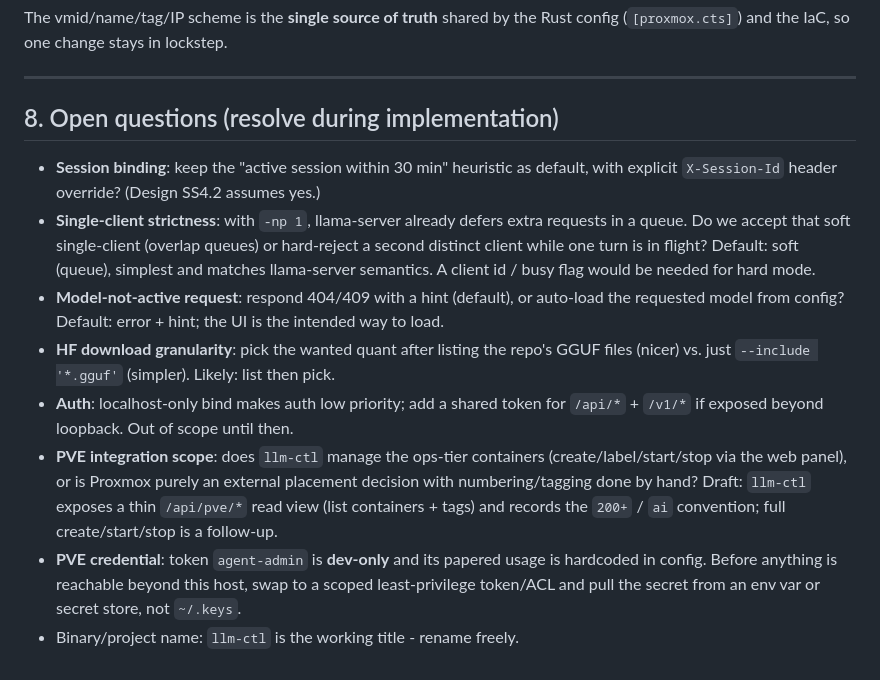
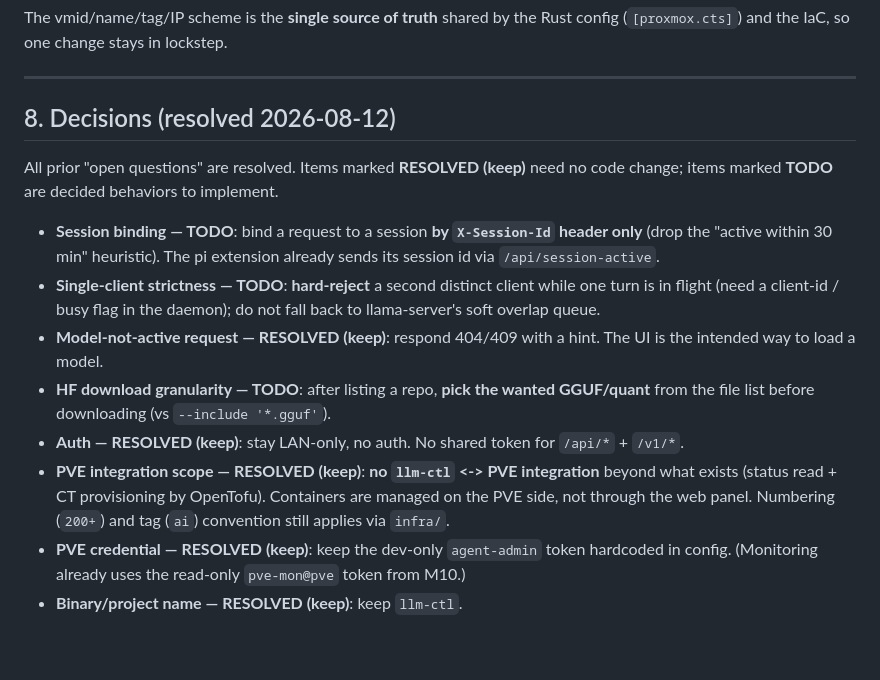
Before and after one commit to whos-carmen/llm-ctl, a Markdown page: DESIGN.md, the part around the change. GitHub-like rendering.

Commit message:
DESIGN: resolve §8 open questions
Header-only session binding, hard-reject second client, GGUF/file picker (TODO);
keep error+hint on model-not-active, LAN-only no auth, no PVE integration,
dev token as-is, name llm-ctl.

```diff
--- a/DESIGN.md
+++ b/DESIGN.md
@@ -563,30 +563,28 @@ config (`[proxmox.cts]`) and the IaC, so one change stays in lockstep.
 
 ---
 
-## 8. Open questions (resolve during implementation)
+## 8. Decisions (resolved 2026-08-12)
 
-- **Session binding**: keep the "active session within 30 min" heuristic as
-  default, with explicit `X-Session-Id` header override? (Design SS4.2 assumes yes.)
-- **Single-client strictness**: with `-np 1`, llama-server already defers extra
-  requests in a queue. Do we accept that soft single-client (overlap queues) or
-  hard-reject a second distinct client while one turn is in flight? Default:
-  soft (queue), simplest and matches llama-server semantics. A client id / busy
-  flag would be needed for hard mode.
-- **Model-not-active request**: respond 404/409 with a hint (default), or
-  auto-load the requested model from config? Default: error + hint; the UI is
-  the intended way to load.
-- **HF download granularity**: pick the wanted quant after listing the repo's
-  GGUF files (nicer) vs. just `--include '*.gguf'` (simpler). Likely: list then
-  pick.
-- **Auth**: localhost-only bind makes auth low priority; add a shared token for
-  `/api/*` + `/v1/*` if exposed beyond loopback. Out of scope until then.
-- **PVE integration scope**: does `llm-ctl` manage the ops-tier containers
-  (create/label/start/stop via the web panel), or is Proxmox purely an external
-  placement decision with numbering/tagging done by hand? Draft: `llm-ctl`
-  exposes a thin `/api/pve/*` read view (list containers + tags) and records the
-  `200+` / `ai` convention; full create/start/stop is a follow-up.
-- **PVE credential**: token `agent-admin` is **dev-only** and its papered usage
-  is hardcoded in config. Before anything is reachable beyond this host, swap to
-  a scoped least-privilege token/ACL and pull the secret from an env var or
-  secret store, not `~/.keys`.
-- Binary/project name: `llm-ctl` is the working title - rename freely.
+All prior "open questions" are resolved. Items marked **RESOLVED (keep)**
+need no code change; items marked **TODO** are decided behaviors to implement.
+
+- **Session binding — TODO**: bind a request to a session **by `X-Session-Id`
+  header only** (drop the "active within 30 min" heuristic). The pi extension
+  already sends its session id via `/api/session-active`.
+- **Single-client strictness — TODO**: **hard-reject** a second distinct client
+  while one turn is in flight (need a client-id / busy flag in the daemon);
+  do not fall back to llama-server's soft overlap queue.
+- **Model-not-active request — RESOLVED (keep)**: respond 404/409 with a hint.
+  The UI is the intended way to load a model.
+- **HF download granularity — TODO**: after listing a repo, **pick the wanted
+  GGUF/quant** from the file list before downloading (vs `--include '*.gguf'`).
+- **Auth — RESOLVED (keep)**: stay LAN-only, no auth. No shared token for
+  `/api/*` + `/v1/*`.
+- **PVE integration scope — RESOLVED (keep)**: **no `llm-ctl` <-> PVE
+  integration** beyond what exists (status read + CT provisioning by OpenTofu).
+  Containers are managed on the PVE side, not through the web panel. Numbering
+  (`200+`) and tag (`ai`) convention still applies via `infra/`.
+- **PVE credential — RESOLVED (keep)**: keep the dev-only `agent-admin` token
+  hardcoded in config. (Monitoring already uses the read-only `pve-mon@pve`
+  token from M10.)
+- **Binary/project name — RESOLVED (keep)**: keep `llm-ctl`.
```
